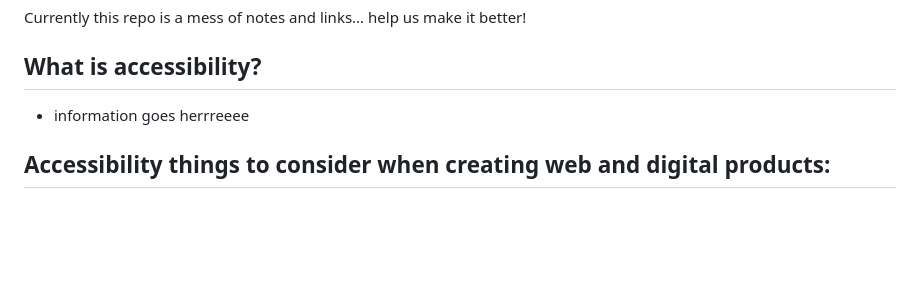
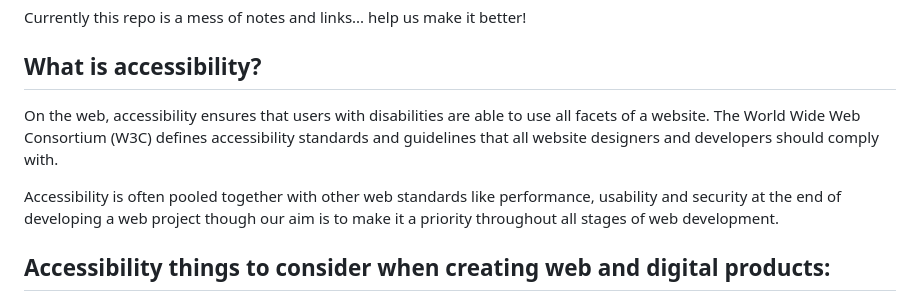
Before and after one commit to codelikeagirlau/accessibility-resources, a Markdown page: README.md, the part around the change. Rendered like a GitHub page; blank space fills up the shorter version.

Commit message:
Update README.md
Added accessibility definition

```diff
--- a/README.md
+++ b/README.md
@@ -6,7 +6,10 @@ Currently this repo is a mess of notes and links... help us make it better!
 
 ## What is accessibility?
 
-- information goes herrreeee
+On the web, accessibility ensures that users with disabilities are able to use all facets of a website. The World Wide Web Consortium (W3C) defines accessibility standards and guidelines that all website designers and developers should comply with.
+
+Accessibility is often pooled together with other web standards like performance, usability and security at the end of developing a web project though our aim is to make it a priority throughout all stages of web development.
+
 
 ## Accessibility things to consider when creating web and digital products:
 
```
